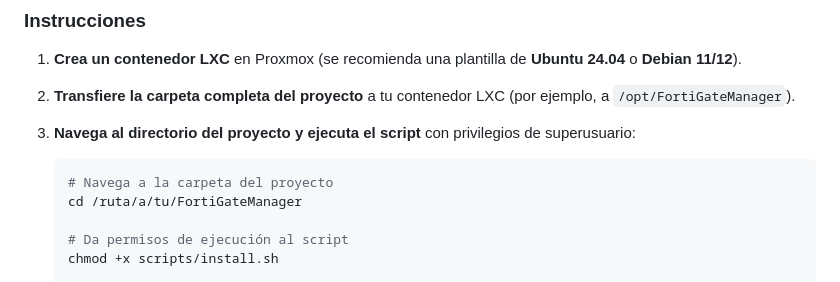
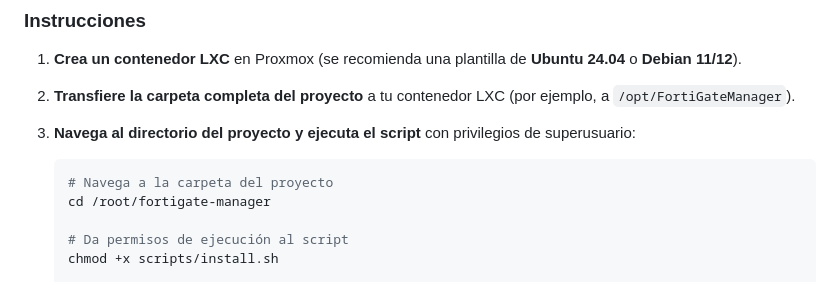
Before and after one commit to ctellolasalle/fortigate-manager, a Markdown page: README.md, the part around the change. Rendered like a GitHub page.

````diff
--- a/README.md
+++ b/README.md
@@ -105,7 +105,7 @@ Para una instalación rápida y automatizada en un contenedor LXC (Ubuntu/Debian
 
     ```bash
     # Navega a la carpeta del proyecto
-    cd /ruta/a/tu/FortiGateManager
+    cd /root/fortigate-manager
 
     # Da permisos de ejecución al script
     chmod +x scripts/install.sh
````
